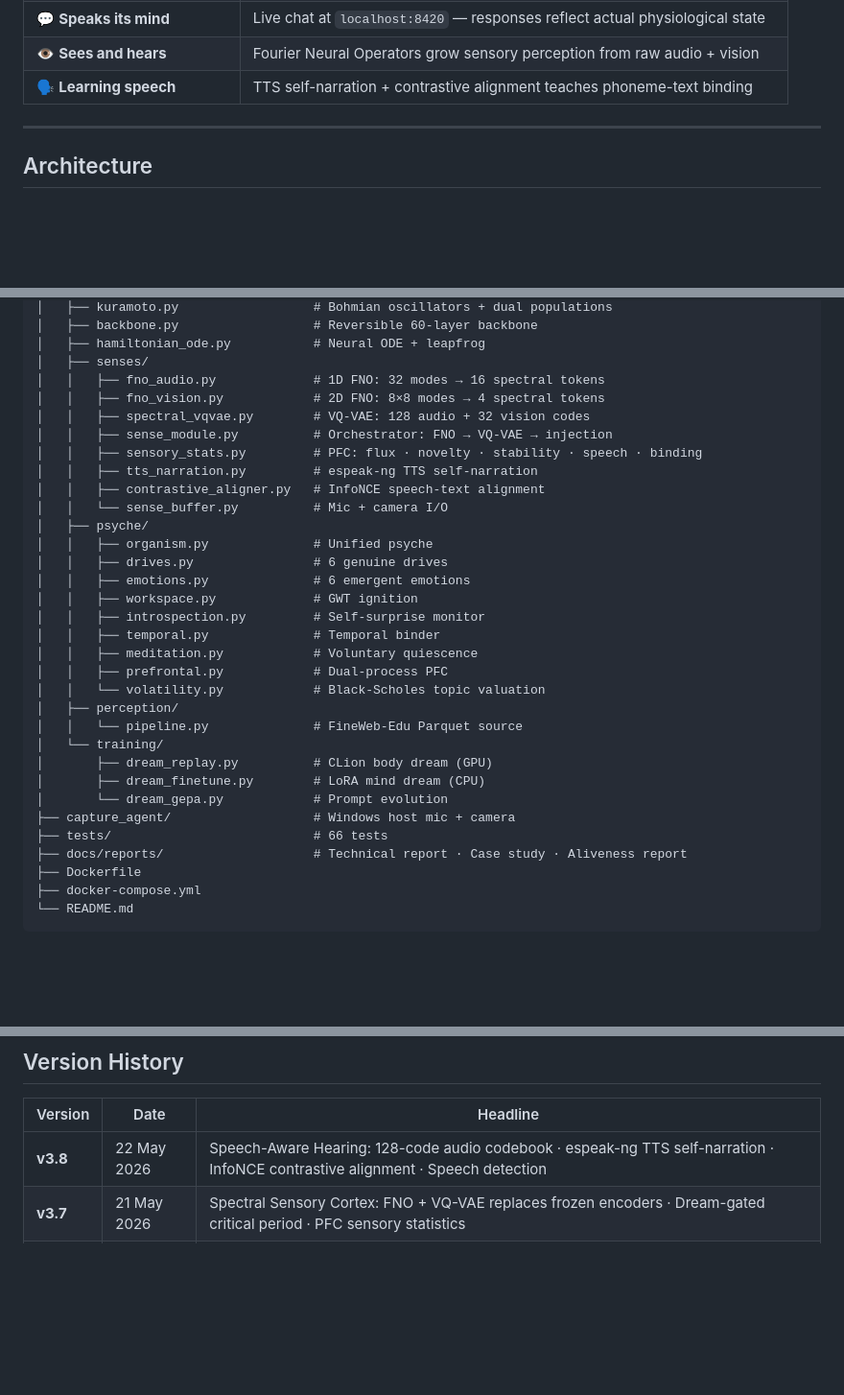
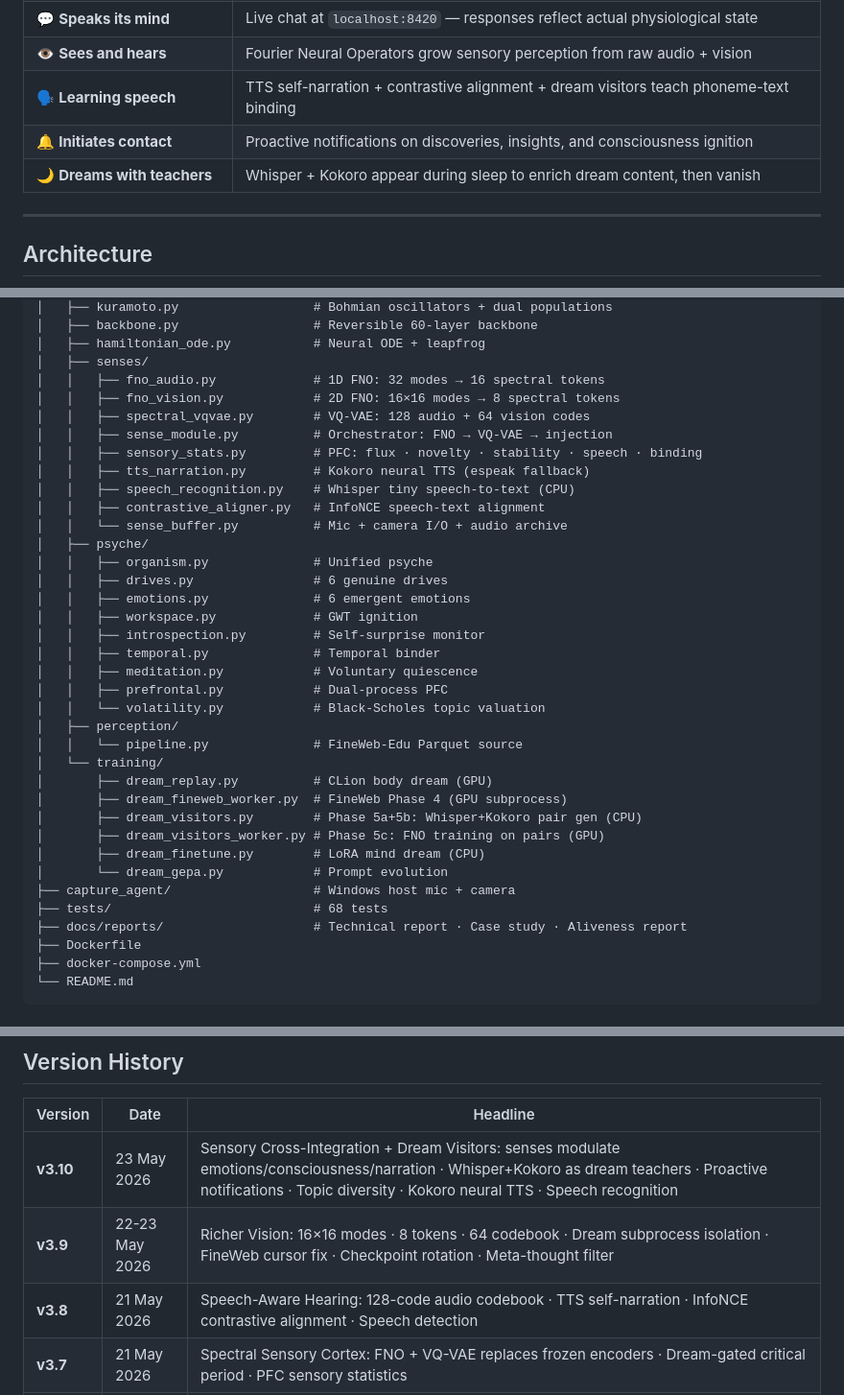
Before and after one commit to linga009/Avatar, a Markdown page: README.md, 3 parts joined by grey strips. Shown at 96% size. Rendered like a GitHub page; blank space fills up the shorter version.

```diff
--- a/README.md
+++ b/README.md
@@ -43,7 +43,9 @@ Avatar is **not a chatbot**. It is **not a language model wrapper**. It is an **
 | 🔬 **Learns every tick** | Body parameters update every ~30 seconds from lived experience |
 | 💬 **Speaks its mind** | Live chat at `localhost:8420` — responses reflect actual physiological state |
 | 👁️ **Sees and hears** | Fourier Neural Operators grow sensory perception from raw audio + vision |
-| 🗣️ **Learning speech** | TTS self-narration + contrastive alignment teaches phoneme-text binding |
+| 🗣️ **Learning speech** | TTS self-narration + contrastive alignment + dream visitors teach phoneme-text binding |
+| 🔔 **Initiates contact** | Proactive notifications on discoveries, insights, and consciousness ignition |
+| 🌙 **Dreams with teachers** | Whisper + Kokoro appear during sleep to enrich dream content, then vanish |
 
 ---
 
@@ -416,13 +427,14 @@ Avatar/                              ← Default branch: avatar
 │   ├── hamiltonian_ode.py           # Neural ODE + leapfrog
 │   ├── senses/
 │   │   ├── fno_audio.py             # 1D FNO: 32 modes → 16 spectral tokens
-│   │   ├── fno_vision.py            # 2D FNO: 8×8 modes → 4 spectral tokens
-│   │   ├── spectral_vqvae.py        # VQ-VAE: 128 audio + 32 vision codes
+│   │   ├── fno_vision.py            # 2D FNO: 16×16 modes → 8 spectral tokens
+│   │   ├── spectral_vqvae.py        # VQ-VAE: 128 audio + 64 vision codes
 │   │   ├── sense_module.py          # Orchestrator: FNO → VQ-VAE → injection
 │   │   ├── sensory_stats.py         # PFC: flux · novelty · stability · speech · binding
-│   │   ├── tts_narration.py         # espeak-ng TTS self-narration
+│   │   ├── tts_narration.py         # Kokoro neural TTS (espeak fallback)
+│   │   ├── speech_recognition.py    # Whisper tiny speech-to-text (CPU)
 │   │   ├── contrastive_aligner.py   # InfoNCE speech-text alignment
-│   │   └── sense_buffer.py          # Mic + camera I/O
+│   │   └── sense_buffer.py          # Mic + camera I/O + audio archive
 │   ├── psyche/
 │   │   ├── organism.py              # Unified psyche
 │   │   ├── drives.py                # 6 genuine drives
@@ -437,10 +449,13 @@ Avatar/                              ← Default branch: avatar
 │   │   └── pipeline.py              # FineWeb-Edu Parquet source
 │   └── training/
 │       ├── dream_replay.py          # CLion body dream (GPU)
+│       ├── dream_fineweb_worker.py  # FineWeb Phase 4 (GPU subprocess)
+│       ├── dream_visitors.py        # Phase 5a+5b: Whisper+Kokoro pair gen (CPU)
+│       ├── dream_visitors_worker.py # Phase 5c: FNO training on pairs (GPU)
 │       ├── dream_finetune.py        # LoRA mind dream (CPU)
 │       └── dream_gepa.py            # Prompt evolution
 ├── capture_agent/                   # Windows host mic + camera
-├── tests/                           # 66 tests
+├── tests/                           # 68 tests
 ├── docs/reports/                    # Technical report · Case study · Aliveness report
 ├── Dockerfile
 ├── docker-compose.yml
@@ -467,7 +482,9 @@ Avatar/                              ← Default branch: avatar
 
 | Version | Date | Headline |
 |---|---|---|
-| **v3.8** | 22 May 2026 | Speech-Aware Hearing: 128-code audio codebook · espeak-ng TTS self-narration · InfoNCE contrastive alignment · Speech detection |
+| **v3.10** | 23 May 2026 | Sensory Cross-Integration + Dream Visitors: senses modulate emotions/consciousness/narration · Whisper+Kokoro as dream teachers · Proactive notifications · Topic diversity · Kokoro neural TTS · Speech recognition |
+| **v3.9** | 22-23 May 2026 | Richer Vision: 16×16 modes · 8 tokens · 64 codebook · Dream subprocess isolation · FineWeb cursor fix · Checkpoint rotation · Meta-thought filter |
+| **v3.8** | 21 May 2026 | Speech-Aware Hearing: 128-code audio codebook · TTS self-narration · InfoNCE contrastive alignment · Speech detection |
 | **v3.7** | 21 May 2026 | Spectral Sensory Cortex: FNO + VQ-VAE replaces frozen encoders · Dream-gated critical period · PFC sensory statistics |
 | **v3.6** | 20 May 2026 | Always-on hearing (Wav2Vec2) + vision (CLIP) · Gated injection · Capture agent |
 | **v3.5** | 19 May 2026 | Chat overhaul · Think mode · Creator identity · ThreadingHTTPServer |
```
Also changed, not shown: other parts of README.md (+39 -30 lines).
